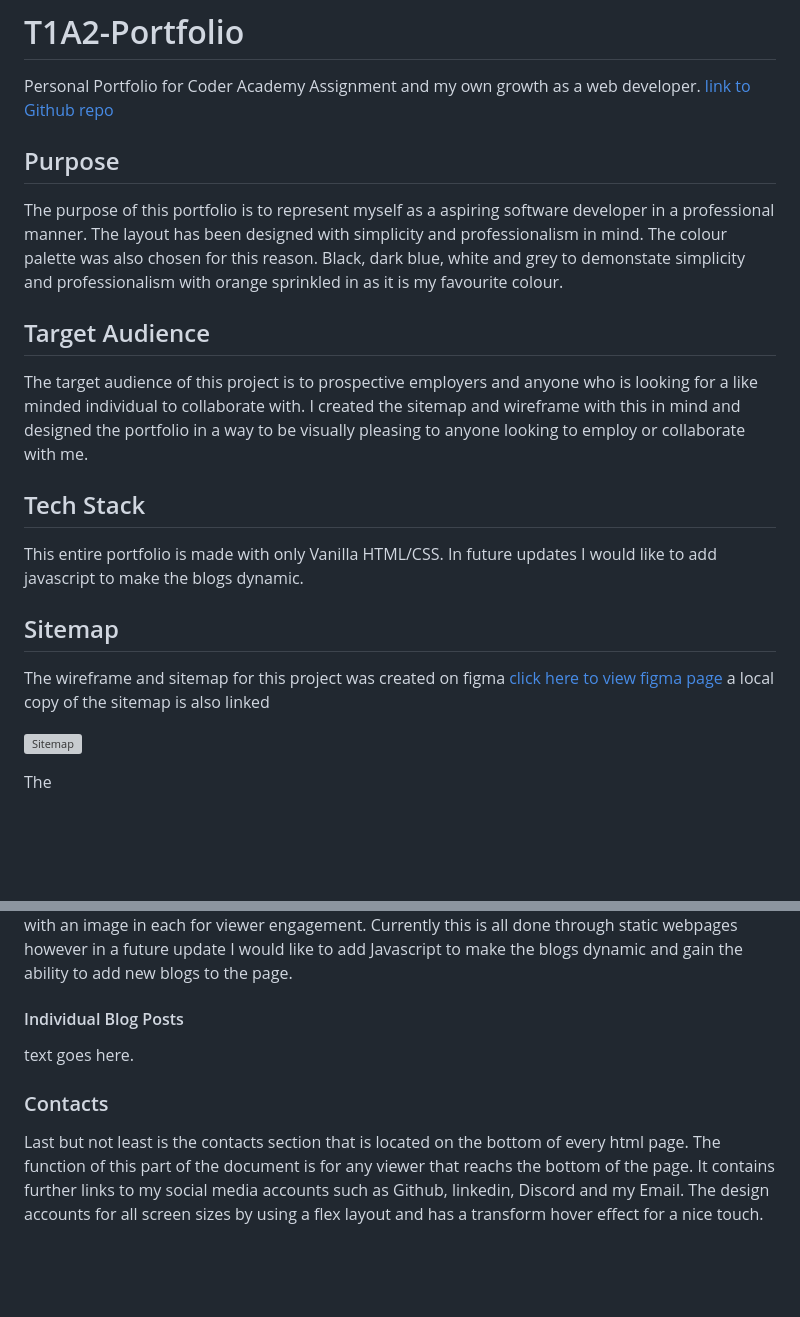
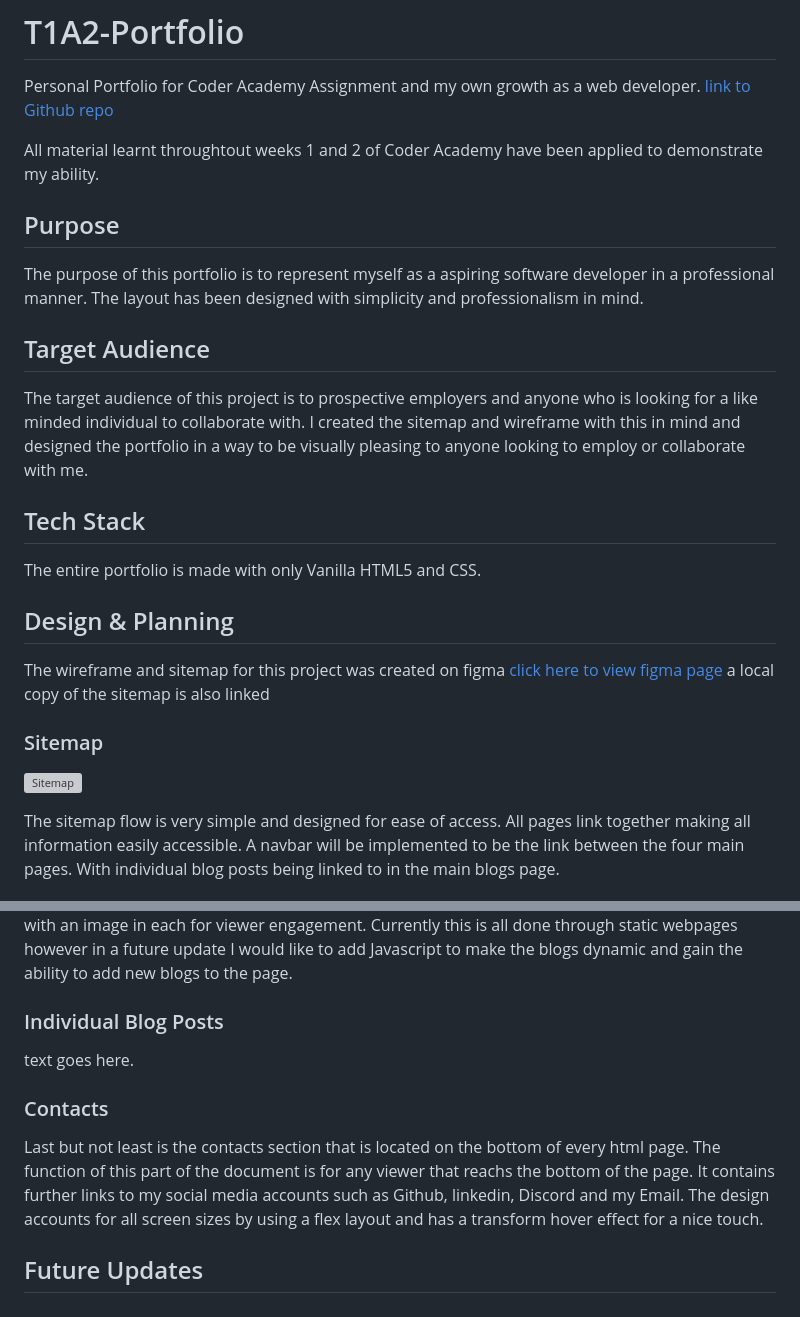
Before and after one commit to Reyleth/T1A2-Portfolio, a Markdown page: README.md, 2 parts joined by grey strips. Rendered like a GitHub page; blank space fills up the shorter version; grey boxes are pictures that could not be loaded.

Commit message:
added README.md content

```diff
--- a/README.md
+++ b/README.md
@@ -2,9 +2,11 @@
 
 Personal Portfolio for Coder Academy Assignment and my own growth as a web developer. [link to Github repo](https://github.com/Reyleth/T1A2-Portfolio)
 
+All material learnt throughtout weeks 1 and 2 of Coder Academy have been applied to demonstrate my ability.
+
 ## Purpose
 
-The purpose of this portfolio is to represent myself as a aspiring software developer in a professional manner. The layout has been designed with simplicity and professionalism in mind. The colour palette was also chosen for this reason. Black, dark blue, white and grey to demonstate simplicity and professionalism with orange sprinkled in as it is my favourite colour.
+The purpose of this portfolio is to represent myself as a aspiring software developer in a professional manner. The layout has been designed with simplicity and professionalism in mind.
 
 ## Target Audience
 
@@ -12,13 +14,15 @@ The target audience of this project is to prospective employers and anyone who i
 
 ## Tech Stack
 
-This entire portfolio is made with only Vanilla HTML/CSS. In future updates I would like to add javascript to make the blogs dynamic.
+The entire portfolio is made with only Vanilla HTML5 and CSS.
 
-## Sitemap
+## Design & Planning
 
 The wireframe and sitemap for this project was created on figma [click here to view figma page](https://www.figma.com/file/rZXdfGsApolNkm1b2iYUX0/Portfolio-Wireframe?type=whiteboard&node-id=0%3A1&t=HzAj9ajFPSizoi3d-1) a local copy of the sitemap is also linked <!-- insert link here -->
 
+### Sitemap
+
 ![Sitemap](./docs/sitemap.png)
 
-The
+The sitemap flow is very simple and designed for ease of access. All pages link together making all information easily accessible. A navbar will be implemented to be the link between the four main pages. With individual blog posts being linked to in the main blogs page.
 
@@ -59,7 +80,7 @@ The resume page is used as a way for the viewer to access my up to date resume.
 
 The blog page also makes use of the "link tiles" I made and reuses the styling from the projects portion. Similarly to the projects page a CSS grid layout is used to show each blog post simply with a title and date posted. Each of these blog links connect to a deeper html file that displays the full blog with an image in each for viewer engagement. Currently this is all done through static webpages however in a future update I would like to add Javascript to make the blogs dynamic and gain the ability to add new blogs to the page.
 
-#### Individual Blog Posts
+### Individual Blog Posts
 
 <!-- image here -->
 
@@ -70,3 +91,5 @@ text goes here.
 <!-- contacts image here -->
 
 Last but not least is the contacts section that is located on the bottom of every html page. The function of this part of the document is for any viewer that reachs the bottom of the page. It contains further links to my social media accounts such as Github, linkedin, Discord and my Email. The design accounts for all screen sizes by using a flex layout and has a transform hover effect for a nice touch.
+
+## Future Updates
```
Also changed, not shown: other parts of README.md (+17 -0 lines), docs/home_page_wireframe.png (added), docs/wireframe_overview.png (added), 1 other file.
